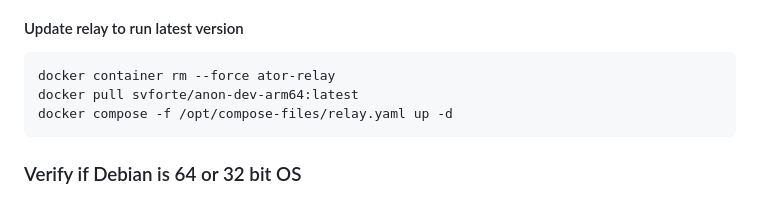
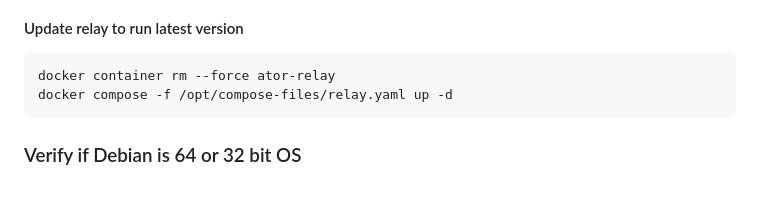
Before and after one commit to ra3k0/the-lab, a Markdown page: docker/ator-relay-arm/README.md, the part around the change. Drawn GitHub-style.

````diff
--- a/docker/ator-relay-arm/README.md
+++ b/docker/ator-relay-arm/README.md
@@ -82,7 +82,6 @@ nyx -s /opt/aanon/run/anon/control
 #### Update relay to run latest version
 ```
 docker container rm --force ator-relay
-docker pull svforte/anon-dev-arm64:latest
 docker compose -f /opt/compose-files/relay.yaml up -d
 ```
 
````
